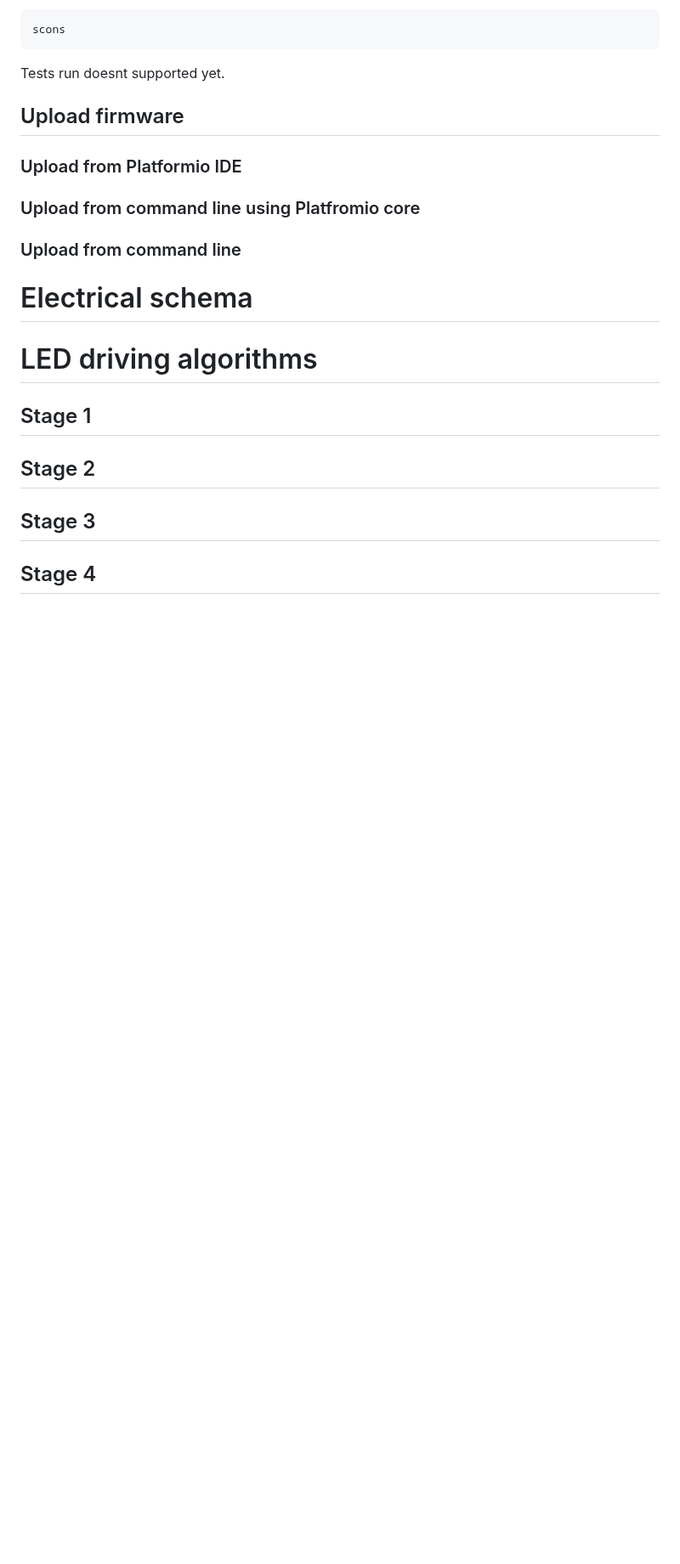
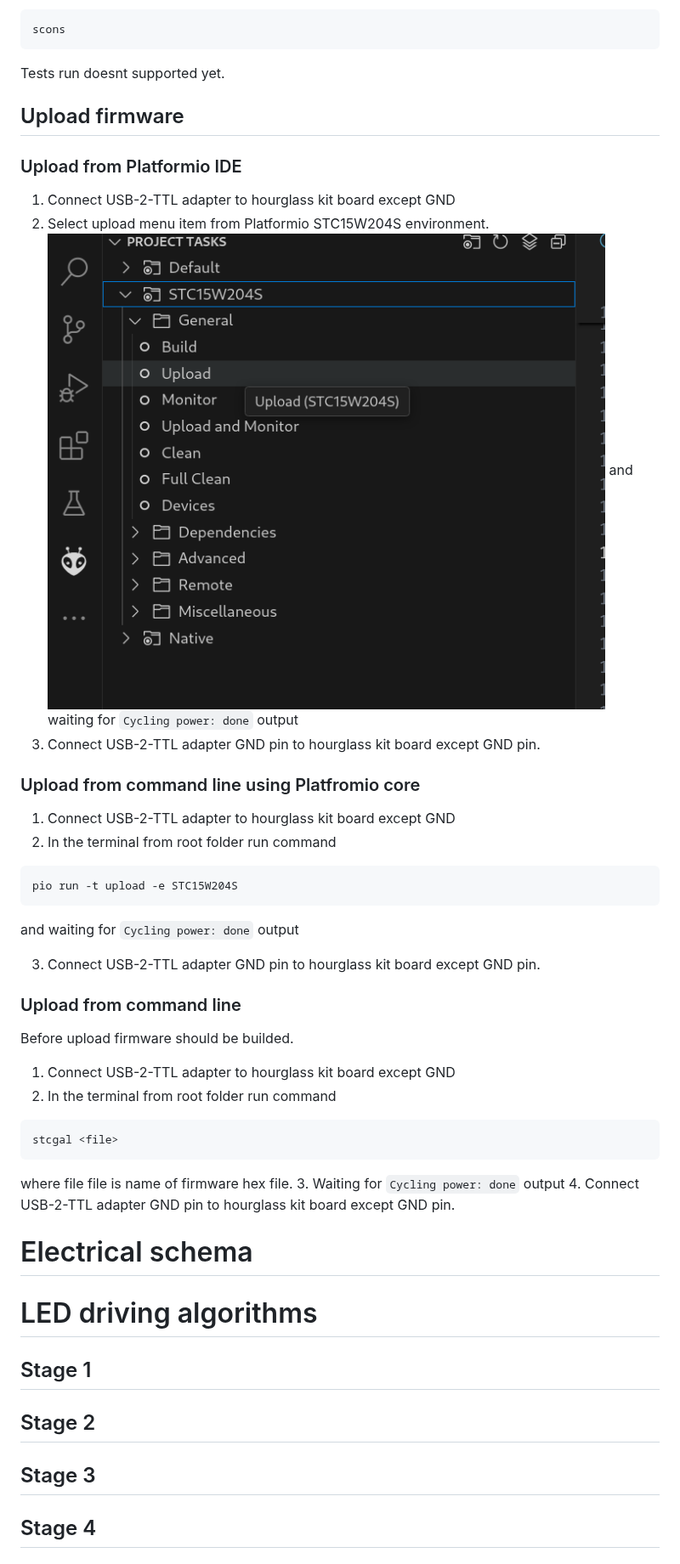
Before and after one commit to mgoblin/ElectronicHourGlassKit, a Markdown page: README.md, the part around the change. Shown at 85% size. Drawn GitHub-style; pictures changed too: images/Firmware_upload.png (added); blank space fills up the shorter version.

Commit message:
Upload firmware added to README.md

````diff
--- a/README.md
+++ b/README.md
@@ -128,9 +128,34 @@ Tests run doesnt supported yet.
 
 ### Upload from Platformio IDE
 
+1. Connect USB-2-TTL adapter to hourglass kit board except GND
+2. Select upload menu item from Platformio STC15W204S environment.
+![Upload](images/Firmware_upload.png) and waiting for ```Cycling power: done``` output
+3. Connect USB-2-TTL adapter GND pin to hourglass kit board except GND pin.
+
 ### Upload from command line using Platfromio core
 
+1. Connect USB-2-TTL adapter to hourglass kit board except GND
+2. In the terminal from root folder run command
+```bash
+pio run -t upload -e STC15W204S
+```
+and waiting for ```Cycling power: done``` output
+
+3. Connect USB-2-TTL adapter GND pin to hourglass kit board except GND pin.
+
 ### Upload from command line
+
+Before upload firmware should be builded.
+
+1. Connect USB-2-TTL adapter to hourglass kit board except GND
+2. In the terminal from root folder run command
+```bash
+stcgal <file>
+```
+where file file is name of firmware hex file.
+3. Waiting for ```Cycling power: done``` output
+4. Connect USB-2-TTL adapter GND pin to hourglass kit board except GND pin.
 
 # Electrical schema
 
````
